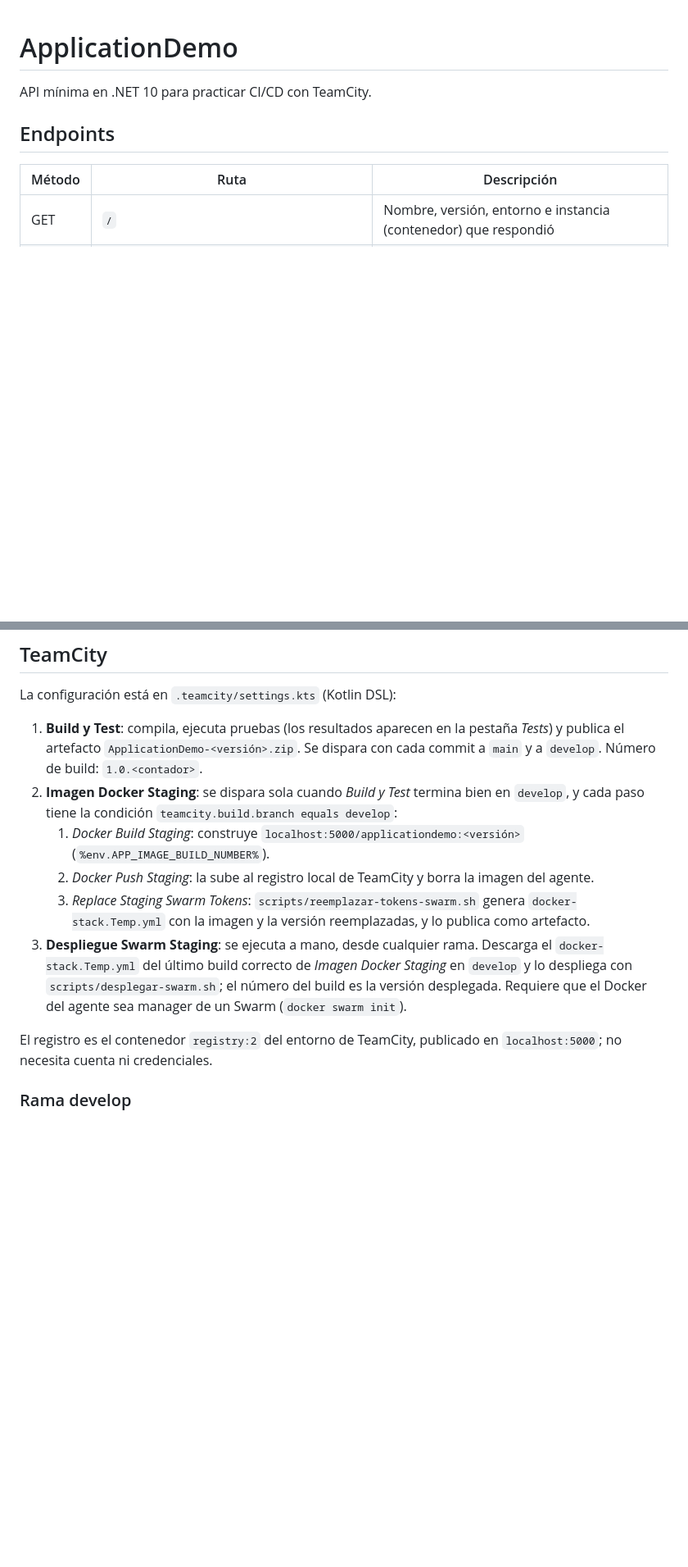
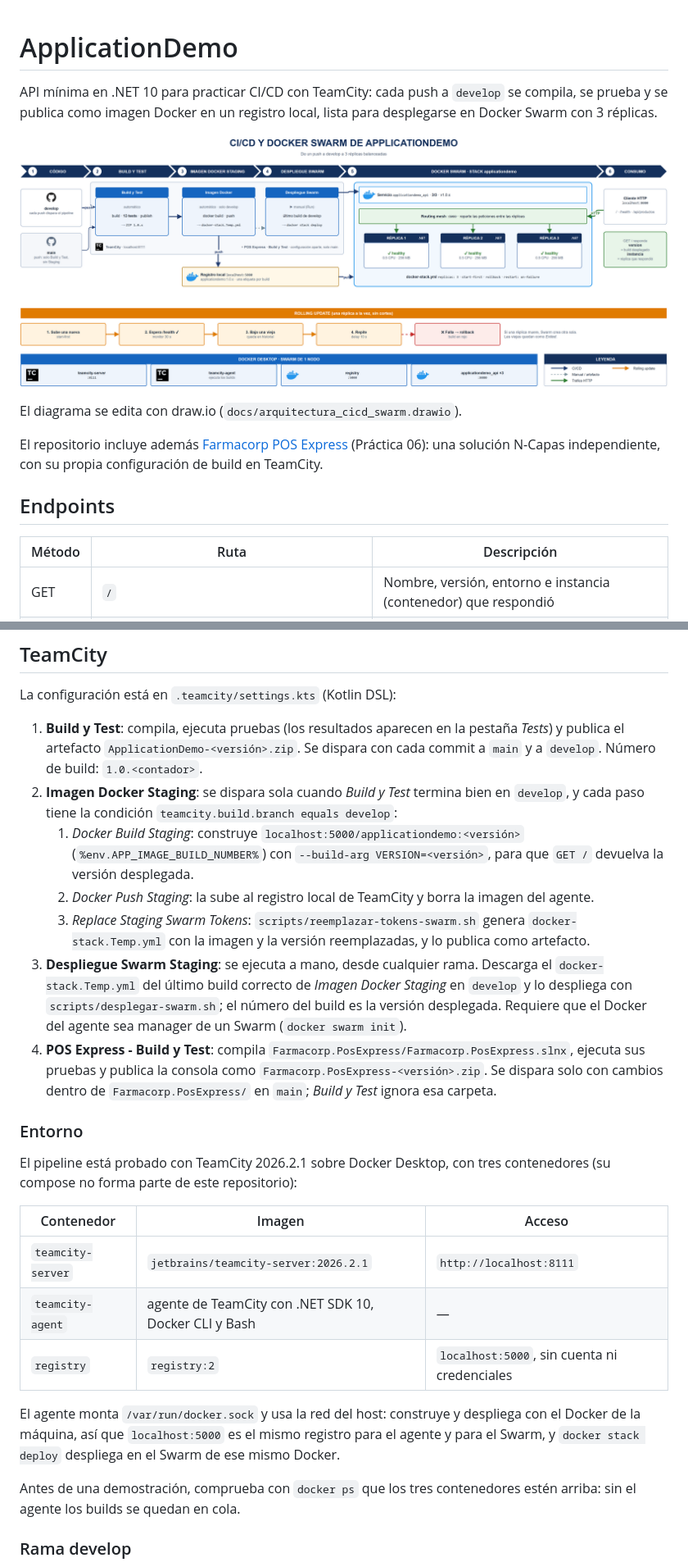
Before and after one commit to JspaNexo/teamcityProy, a Markdown page: README.md, 2 parts joined by grey strips. Shown at 82% size. Rendered like a GitHub page; pictures changed too: docs/arquitectura_cicd_swarm.drawio.png (added); blank space fills up the shorter version.

Commit message:
La imagen lleva la versión del build y README con diagrama y entorno

```diff
--- a/README.md
+++ b/README.md
@@ -1,6 +1,14 @@
 # ApplicationDemo
 
-API mínima en .NET 10 para practicar CI/CD con TeamCity.
+API mínima en .NET 10 para practicar CI/CD con TeamCity: cada push a `develop` se compila, se prueba y se publica
+como imagen Docker en un registro local, lista para desplegarse en Docker Swarm con 3 réplicas.
+
+![CI/CD y Docker Swarm de ApplicationDemo](docs/arquitectura_cicd_swarm.drawio.png)
+
+El diagrama se edita con draw.io (`docs/arquitectura_cicd_swarm.drawio`).
+
+El repositorio incluye además [Farmacorp POS Express](Farmacorp.PosExpress/README.md) (Práctica 06): una solución
+N-Capas independiente, con su propia configuración de build en TeamCity.
 
 ## Endpoints
 
@@ -63,12 +75,27 @@ La configuración está en `.teamcity/settings.kts` (Kotlin DSL):
 
 1. **Build y Test**: compila, ejecuta pruebas (los resultados aparecen en la pestaña *Tests*) y publica el artefacto `ApplicationDemo-<versión>.zip`. Se dispara con cada commit a `main` y a `develop`. Número de build: `1.0.<contador>`.
 2. **Imagen Docker Staging**: se dispara sola cuando *Build y Test* termina bien en `develop`, y cada paso tiene la condición `teamcity.build.branch equals develop`:
-   1. *Docker Build Staging*: construye `localhost:5000/applicationdemo:<versión>` (`%env.APP_IMAGE_BUILD_NUMBER%`).
+   1. *Docker Build Staging*: construye `localhost:5000/applicationdemo:<versión>` (`%env.APP_IMAGE_BUILD_NUMBER%`) con `--build-arg VERSION=<versión>`, para que `GET /` devuelva la versión desplegada.
    2. *Docker Push Staging*: la sube al registro local de TeamCity y borra la imagen del agente.
    3. *Replace Staging Swarm Tokens*: `scripts/reemplazar-tokens-swarm.sh` genera `docker-stack.Temp.yml` con la imagen y la versión reemplazadas, y lo publica como artefacto.
 3. **Despliegue Swarm Staging**: se ejecuta a mano, desde cualquier rama. Descarga el `docker-stack.Temp.yml` del último build correcto de *Imagen Docker Staging* en `develop` y lo despliega con `scripts/desplegar-swarm.sh`; el número del build es la versión desplegada. Requiere que el Docker del agente sea manager de un Swarm (`docker swarm init`).
+4. **POS Express - Build y Test**: compila `Farmacorp.PosExpress/Farmacorp.PosExpress.slnx`, ejecuta sus pruebas y publica la consola como `Farmacorp.PosExpress-<versión>.zip`. Se dispara solo con cambios dentro de `Farmacorp.PosExpress/` en `main`; *Build y Test* ignora esa carpeta.
 
-El registro es el contenedor `registry:2` del entorno de TeamCity, publicado en `localhost:5000`; no necesita cuenta ni credenciales.
+### Entorno
+
+El pipeline está probado con TeamCity 2026.2.1 sobre Docker Desktop, con tres contenedores (su compose no forma parte de este repositorio):
+
+| Contenedor | Imagen | Acceso |
+|---|---|---|
+| `teamcity-server` | `jetbrains/teamcity-server:2026.2.1` | `http://localhost:8111` |
+| `teamcity-agent` | agente de TeamCity con .NET SDK 10, Docker CLI y Bash | — |
+| `registry` | `registry:2` | `localhost:5000`, sin cuenta ni credenciales |
+
+El agente monta `/var/run/docker.sock` y usa la red del host: construye y despliega con el Docker de la máquina, así que
+`localhost:5000` es el mismo registro para el agente y para el Swarm, y `docker stack deploy` despliega en el Swarm de ese
+mismo Docker.
+
+Antes de una demostración, comprueba con `docker ps` que los tres contenedores estén arriba: sin el agente los builds se quedan en cola.
 
 ### Rama develop
 
```
Also changed, not shown: other parts of README.md (+4 -0 lines), 6 other files.
